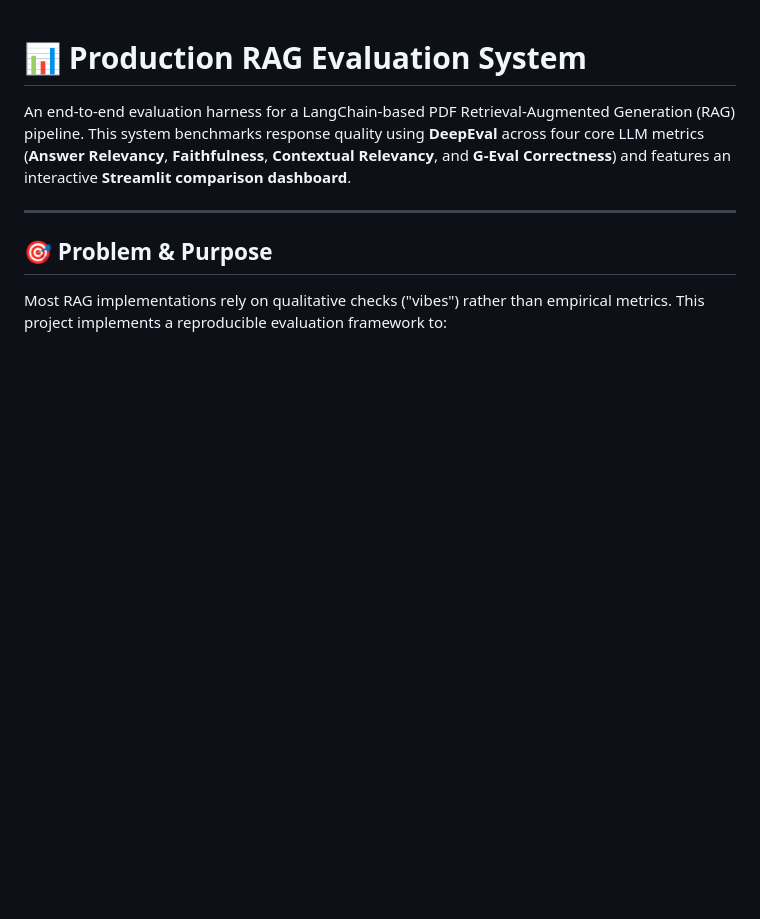
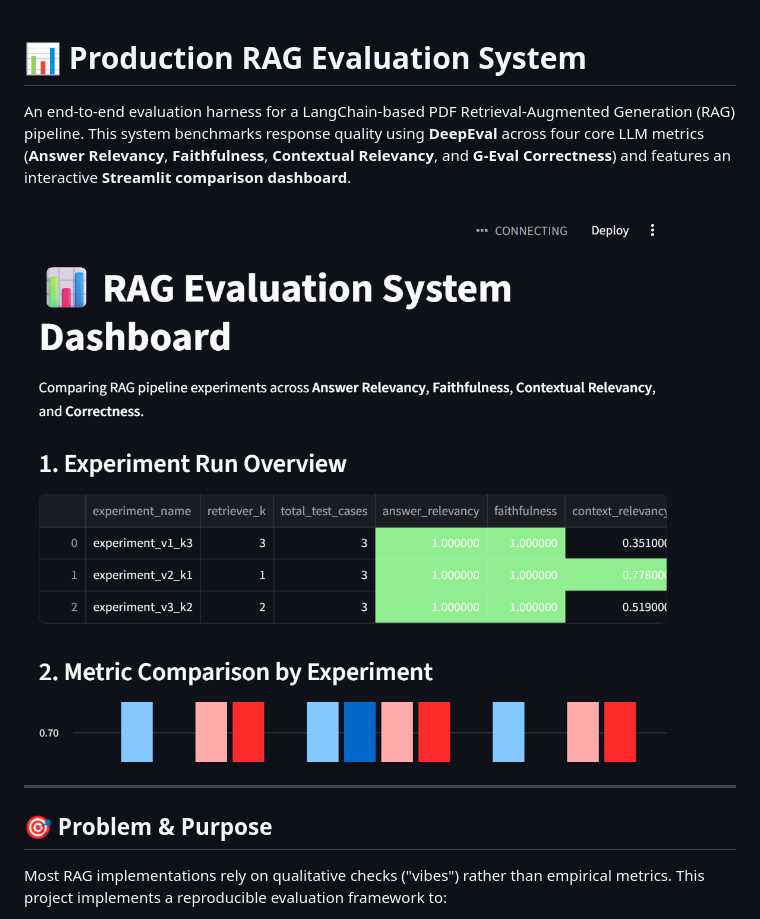
Before and after one commit to nikhilazad03/RAG-Evaluation-System, a Markdown page: README.md, the part around the change. GitHub-like rendering; pictures changed too: screenshots/dashboard_preview.png (added); blank space fills up the shorter version.

Commit message:
docs: add dashboard preview screenshot

```diff
--- a/README.md
+++ b/README.md
@@ -1,6 +1,8 @@
 # 📊 Production RAG Evaluation System
 
 An end-to-end evaluation harness for a LangChain-based PDF Retrieval-Augmented Generation (RAG) pipeline. This system benchmarks response quality using **DeepEval** across four core LLM metrics (**Answer Relevancy**, **Faithfulness**, **Contextual Relevancy**, and **G-Eval Correctness**) and features an interactive **Streamlit comparison dashboard**.
+
+![Dashboard Preview](screenshots/dashboard_preview.png)
 
 ---
 
```
